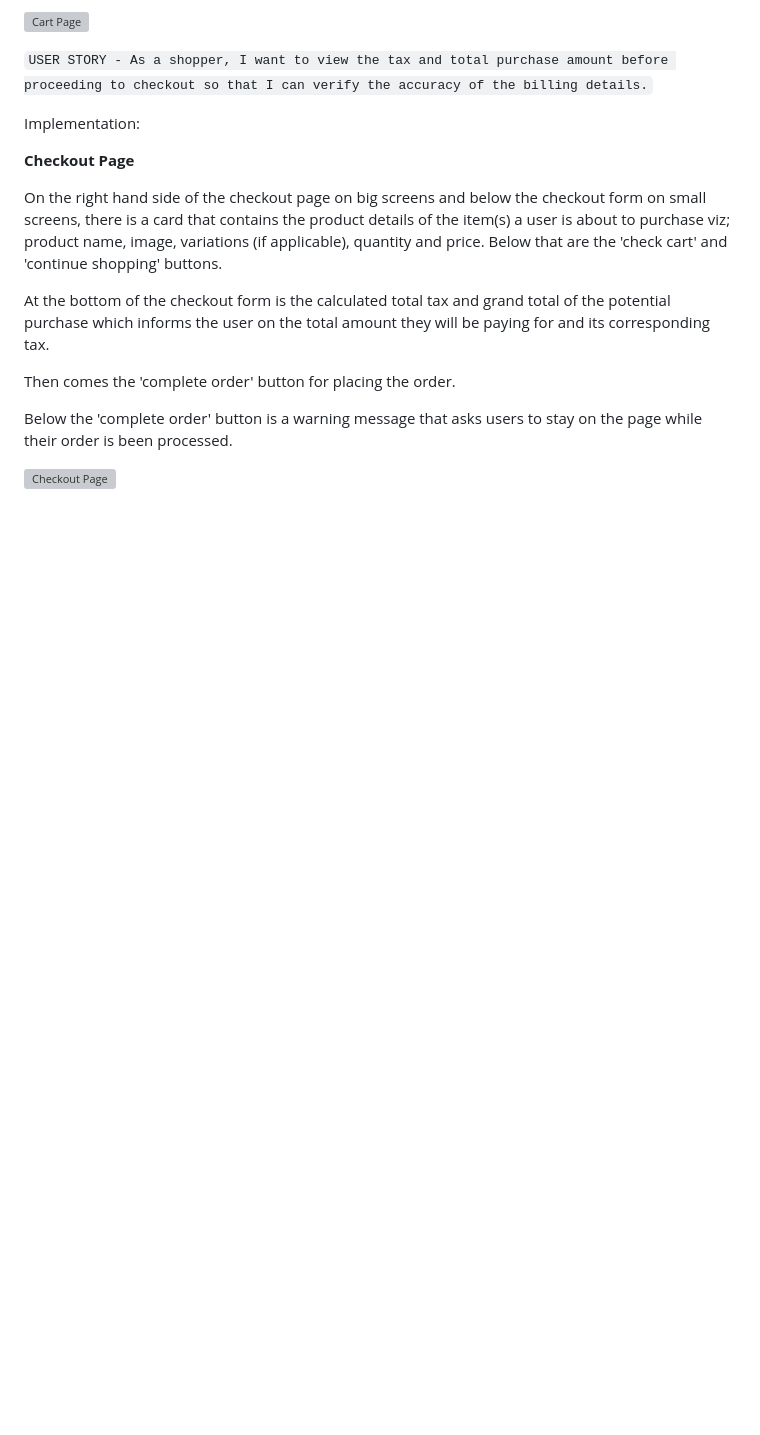
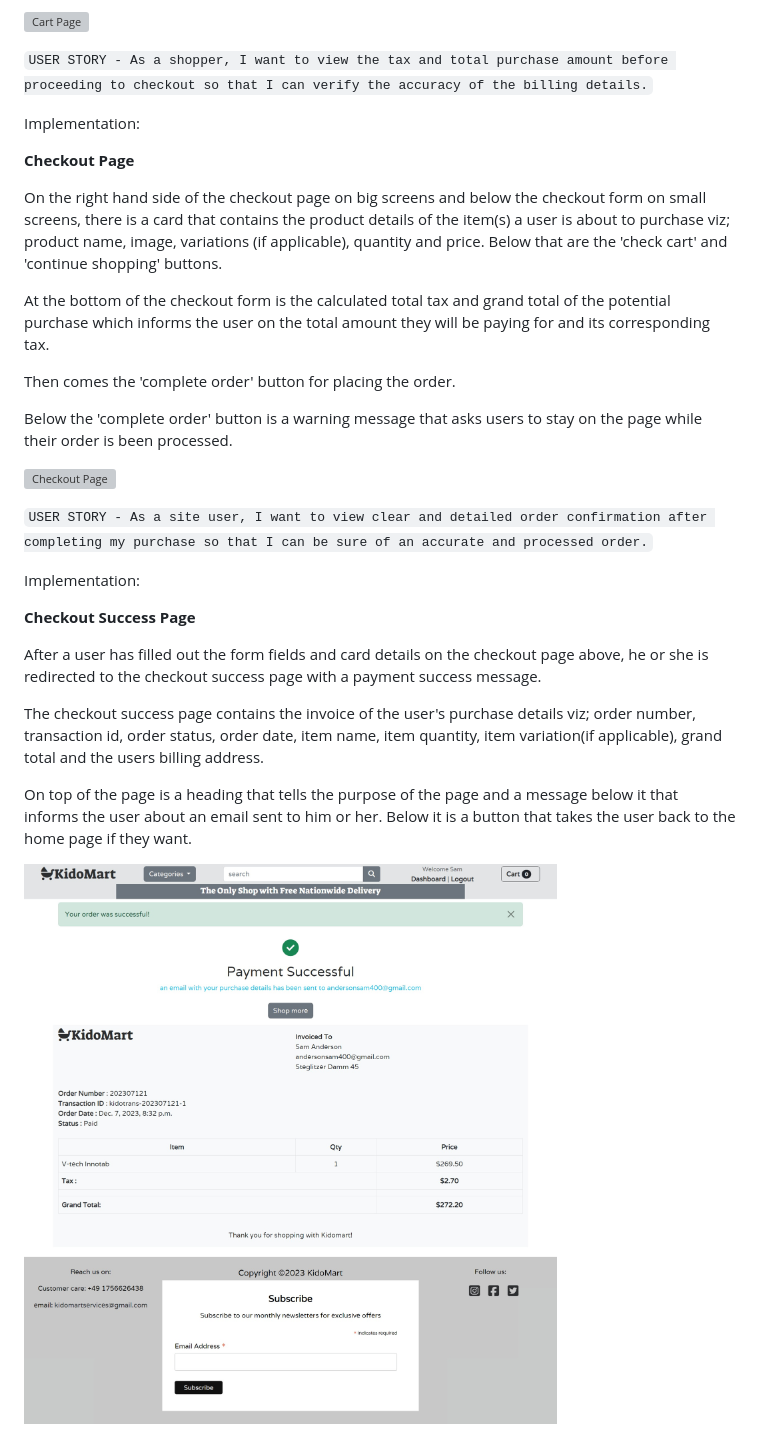
Before and after one commit to samuelandersoncodes/kidomart, a Markdown page: README.md, the part around the change printed below. Drawn GitHub-style; pictures changed too: media/docs/readme-images/payment-success.jpg (added); blank space fills up the shorter version; grey boxes are pictures that could not be loaded.

Commit message:
docs: Add checkout success implementation

```diff
--- a/README.md
+++ b/README.md
@@ -1074,3 +1074,18 @@ Then comes the 'complete order' button for placing the order.
 Below the 'complete order' button is a warning message that asks users to stay on the page while their order is been processed.
 
 ![Checkout Page](media/docs/readme-images/checkout-page.jpg)
+
+``USER STORY - As a site user, I want to view clear and detailed order confirmation after completing my purchase so that I can be sure of an accurate and processed order.``
+
+Implementation:
+
+**Checkout Success Page**
+
+After a user has filled out the form fields and card details on the checkout page above, he or she is redirected to the checkout success page with a payment success message.
+
+The checkout success page contains the invoice of the user's purchase details viz; order number, transaction id, order status, order date, item name, item quantity, item variation(if applicable), grand total and the users billing address.
+
+On top of the page is a heading that tells the purpose of the page and a message below it that informs the user about an email sent to him or her. Below it is a button that takes the user back to the home page if they want.
+
+![Checkout Success Page](media/docs/readme-images/payment-success.jpg)
+
```
Also changed, not shown: other parts of README.md (+13 -0 lines), media/docs/readme-images/checkout-error.PNG (added), media/docs/readme-images/checkout-success-email.png (added).
